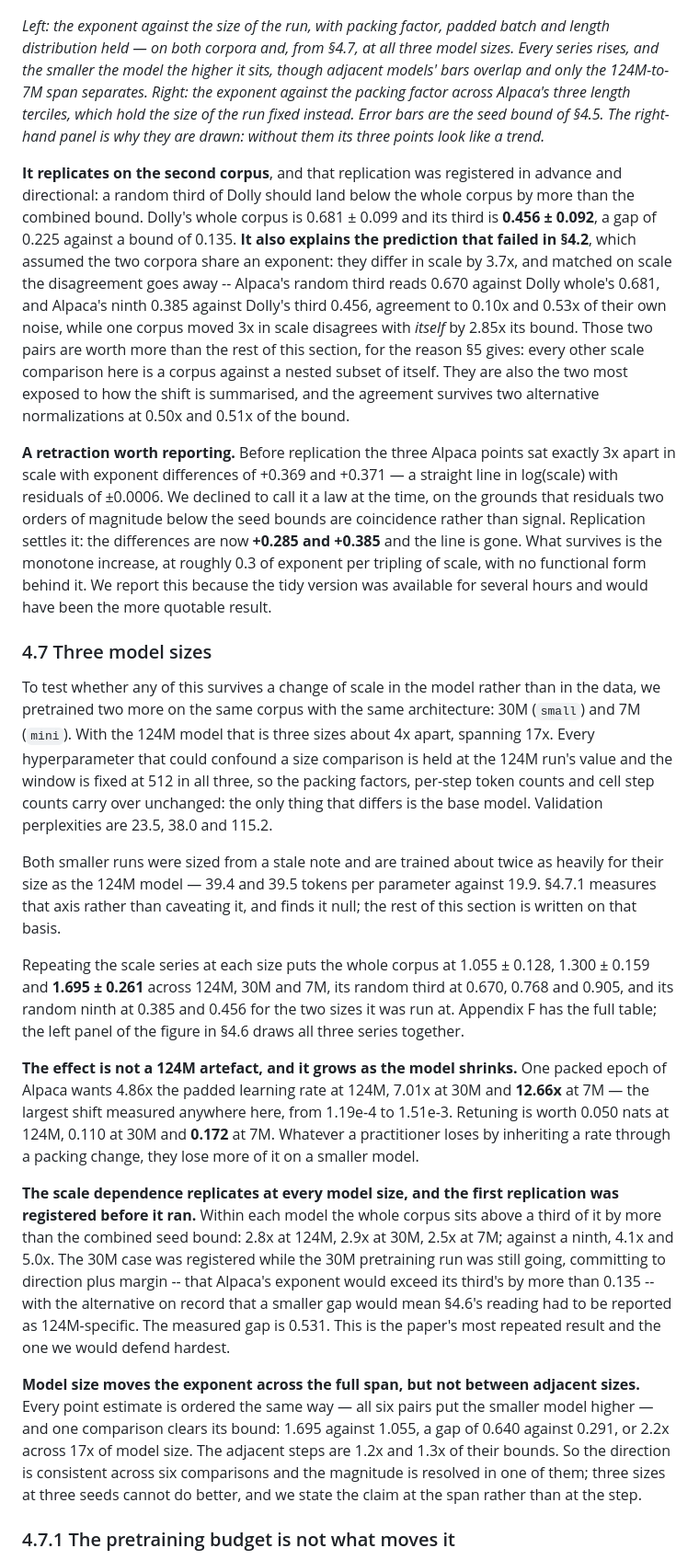
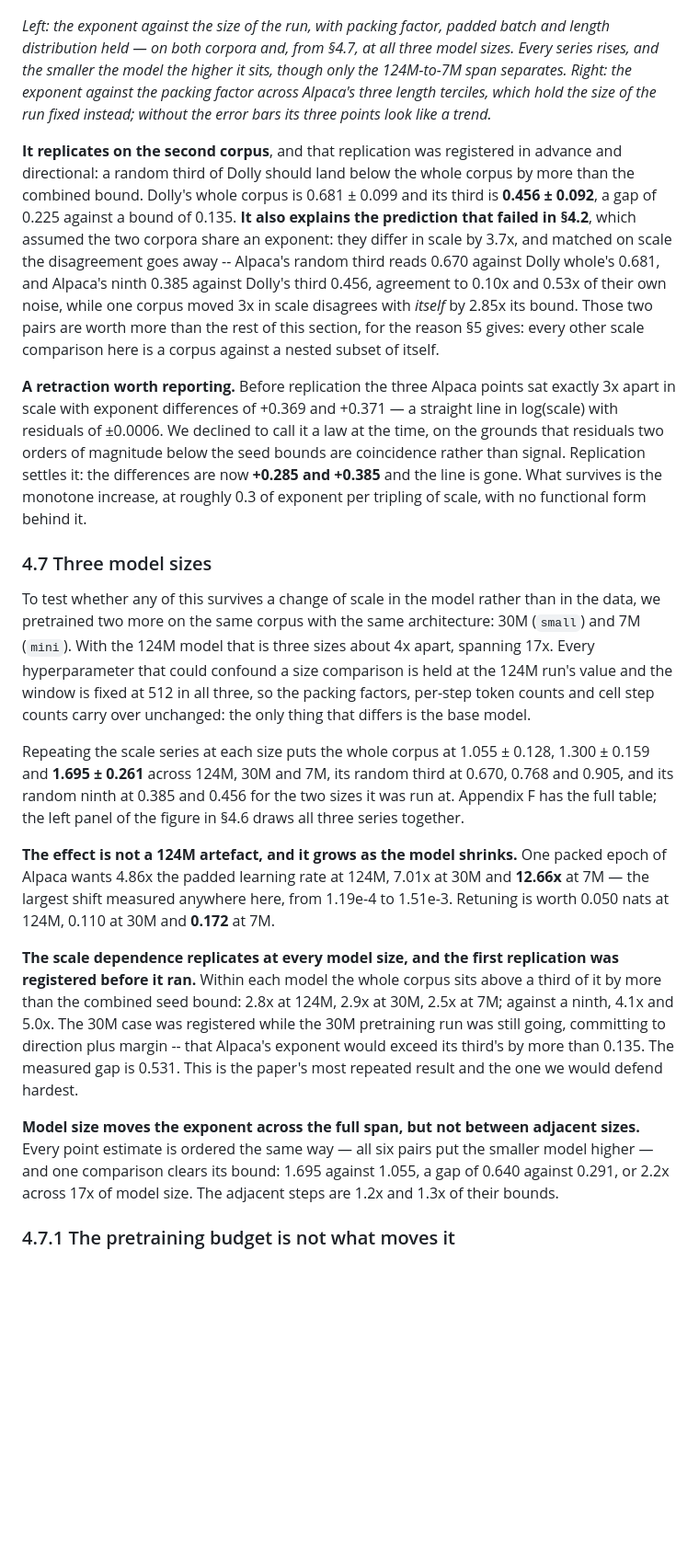
Before and after one commit to AuthRan/AuthLLM, a Markdown page: paper/workshop.md, the part around the change printed below. Shown: that part at 92% size. Drawn GitHub-style; blank space fills up the shorter version.

```diff
--- a/paper/workshop.md
+++ b/paper/workshop.md
@@ -397,13 +350,11 @@ about batch size alone would have predicted. Appendix L gives the decomposition.
 ![What the exponent depends on](../resources/plots/08-lr-scaling-regime.png)
 
 *Left: the exponent against the size of the run, with packing factor, padded
-batch and length distribution held — on both corpora and, from §4.7, at all three
-model sizes. Every series rises, and the smaller the model the higher it sits,
-though adjacent models' bars overlap and only the 124M-to-7M span separates.
-Right: the exponent against the packing factor across Alpaca's three length
-terciles, which hold the size of the run fixed instead. Error bars are the seed
-bound of §4.5. The right-hand panel is why they are drawn: without them its three
-points look like a trend.*
+batch and length distribution held — on both corpora and, from §4.7, at all
+three model sizes. Every series rises, and the smaller the model the higher it
+sits, though only the 124M-to-7M span separates. Right: the exponent against the
+packing factor across Alpaca's three length terciles, which hold the size of the
+run fixed instead; without the error bars its three points look like a trend.*
 
 **It replicates on the second corpus**, and that replication was registered in
 advance and directional: a random third of Dolly should land below the whole
@@ -416,9 +367,7 @@ disagreement goes away -- Alpaca's random third reads 0.670 against Dolly whole'
 and 0.53x of their own noise, while one corpus moved 3x in scale disagrees with
 *itself* by 2.85x its bound. Those two pairs are worth more than the rest of this
 section, for the reason §5 gives: every other scale comparison here is a corpus
-against a nested subset of itself. They are also the two most exposed to how the
-shift is summarised, and the agreement survives two alternative normalizations at
-0.50x and 0.51x of the bound.
+against a nested subset of itself.
 
 **A retraction worth reporting.** Before replication the three Alpaca points sat
 exactly 3x apart in scale with exponent differences of +0.369 and +0.371 — a
@@ -427,8 +376,7 @@ law at the time, on the grounds that residuals two orders of magnitude below the
 seed bounds are coincidence rather than signal. Replication settles it: the
 differences are now **+0.285 and +0.385** and the line is gone. What survives is
 the monotone increase, at roughly 0.3 of exponent per tripling of scale, with no
-functional form behind it. We report this because the tidy version was available
-for several hours and would have been the more quotable result.
+functional form behind it.
 
 ### 4.7 Three model sizes
 
@@ -439,13 +387,7 @@ architecture: 30M (`small`) and 7M (`mini`). With the 124M model that is three
 sizes about 4x apart, spanning 17x. Every hyperparameter that could confound a
 size comparison is held at the 124M run's value and the window is fixed at 512 in
 all three, so the packing factors, per-step token counts and cell step counts
-carry over unchanged: the only thing that differs is the base model. Validation
-perplexities are 23.5, 38.0 and 115.2.
-
-Both smaller runs were sized from a stale note and are trained about twice as
-heavily for their size as the 124M model — 39.4 and 39.5 tokens per parameter
-against 19.9. §4.7.1 measures that axis rather than caveating it, and finds it
-null; the rest of this section is written on that basis.
+carry over unchanged: the only thing that differs is the base model.
 
 Repeating the scale series at each size puts the whole corpus at 1.055 ± 0.128,
 1.300 ± 0.159 and **1.695 ± 0.261** across 124M, 30M and 7M, its random third
@@ -457,8 +399,6 @@ in §4.6 draws all three series together.
 packed epoch of Alpaca wants 4.86x the padded learning rate at 124M, 7.01x at 30M
 and **12.66x** at 7M — the largest shift measured anywhere here, from 1.19e-4 to
 1.51e-3. Retuning is worth 0.050 nats at 124M, 0.110 at 30M and **0.172** at 7M.
-Whatever a practitioner loses by inheriting a rate through a packing change, they
-lose more of it on a smaller model.
 
 **The scale dependence replicates at every model size, and the first
 replication was registered before it ran.** Within each model the whole corpus
@@ -466,18 +406,14 @@ sits above a third of it by more than the combined seed bound: 2.8x at 124M,
 2.9x at 30M, 2.5x at 7M; against a ninth, 4.1x and 5.0x. The 30M case was
 registered while the 30M pretraining run was still going, committing to
 direction plus margin -- that Alpaca's exponent would exceed its third's by
-more than 0.135 -- with the alternative on record that a smaller gap would mean
-§4.6's reading had to be reported as 124M-specific. The measured gap is 0.531.
+more than 0.135. The measured gap is 0.531.
 This is the paper's most repeated result and the one we would defend hardest.
 
 **Model size moves the exponent across the full span, but not between adjacent
 sizes.** Every point estimate is ordered the same way — all six pairs put the
 smaller model higher — and one comparison clears its bound: 1.695 against 1.055,
 a gap of 0.640 against 0.291, or 2.2x across 17x of model size. The adjacent
-steps are 1.2x and 1.3x of their bounds. So the direction is consistent across
-six comparisons and the magnitude is resolved in one of them; three sizes at
-three seeds cannot do better, and we state the claim at the span rather than at
-the step.
+steps are 1.2x and 1.3x of their bounds.
 
 ### 4.7.1 The pretraining budget is not what moves it
 
```
Also changed, not shown: other parts of paper/workshop.md (+130 -191 lines), resources/plots/10-lr-scaling-bracket.png, 2 other files.
